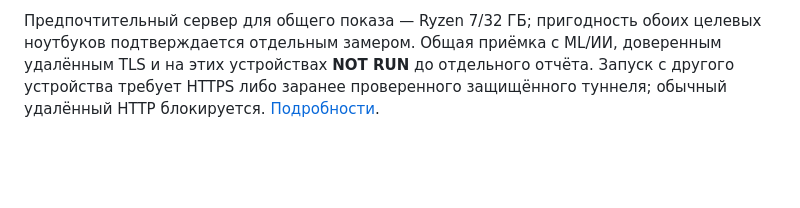
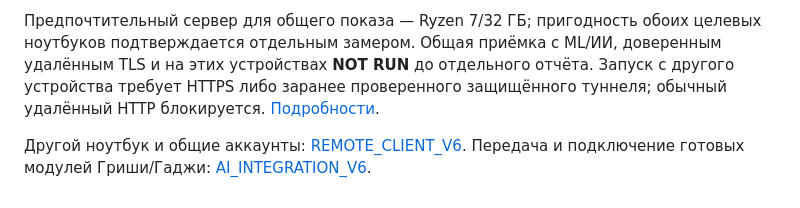
Before and after one commit to Military05/Hackathon, a Markdown page: README.md, the part around the change. Rendered like a GitHub page; blank space fills up the shorter version.

```diff
--- a/README.md
+++ b/README.md
@@ -109,3 +109,7 @@ powershell -ExecutionPolicy Bypass -File scripts/start.ps1
 доверенным удалённым TLS и на этих устройствах **NOT RUN** до отдельного отчёта.
 Запуск с другого устройства требует HTTPS либо заранее проверенного защищённого
 туннеля; обычный удалённый HTTP блокируется. [Подробности](docs/AUTH_SECURITY_V5.md).
+
+Другой ноутбук и общие аккаунты: [REMOTE_CLIENT_V6](docs/REMOTE_CLIENT_V6.md).
+Передача и подключение готовых модулей Гриши/Гаджи:
+[AI_INTEGRATION_V6](docs/AI_INTEGRATION_V6.md).
```
Also changed, not shown: docs/RELEASE.md (+50 -1 lines).
